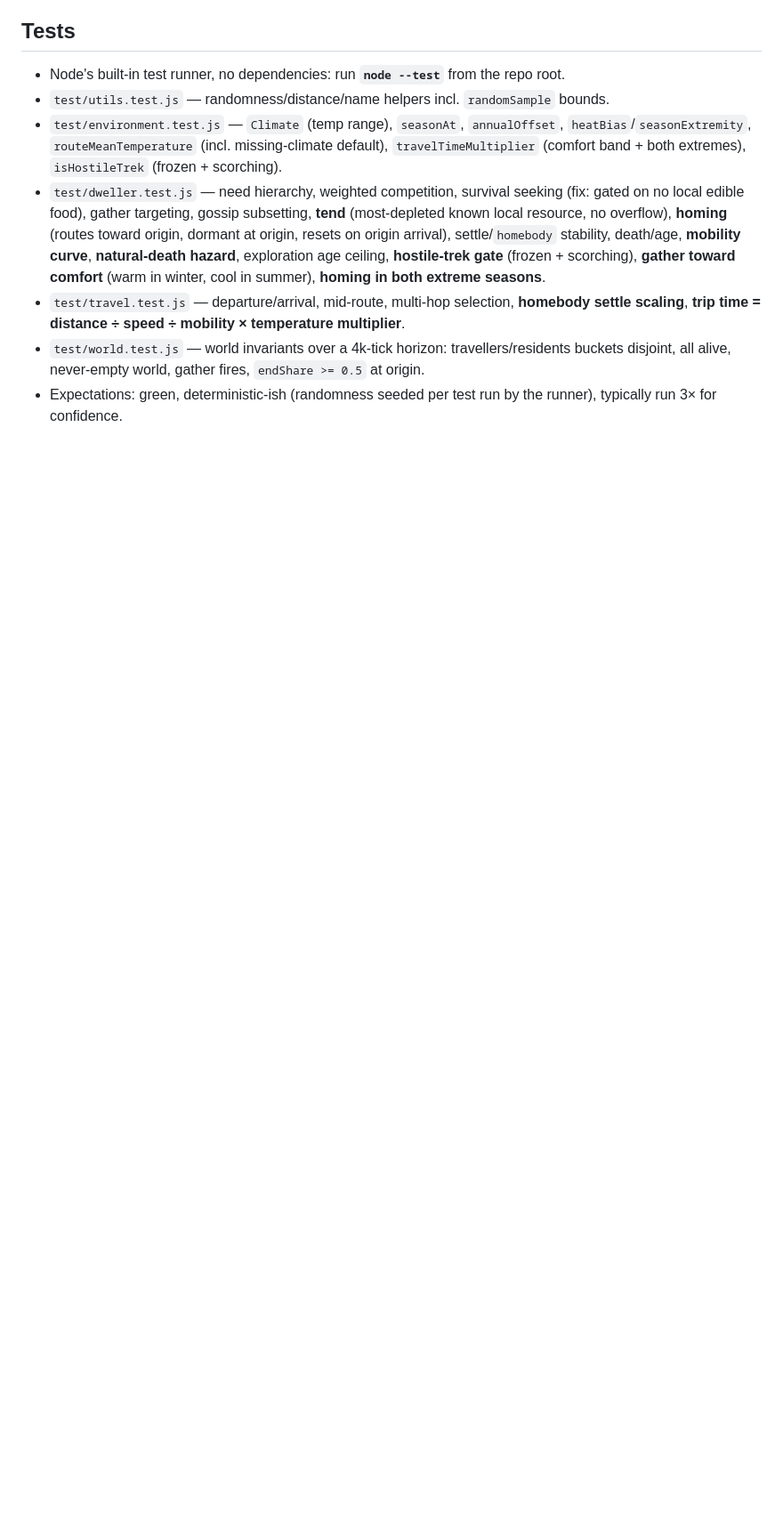
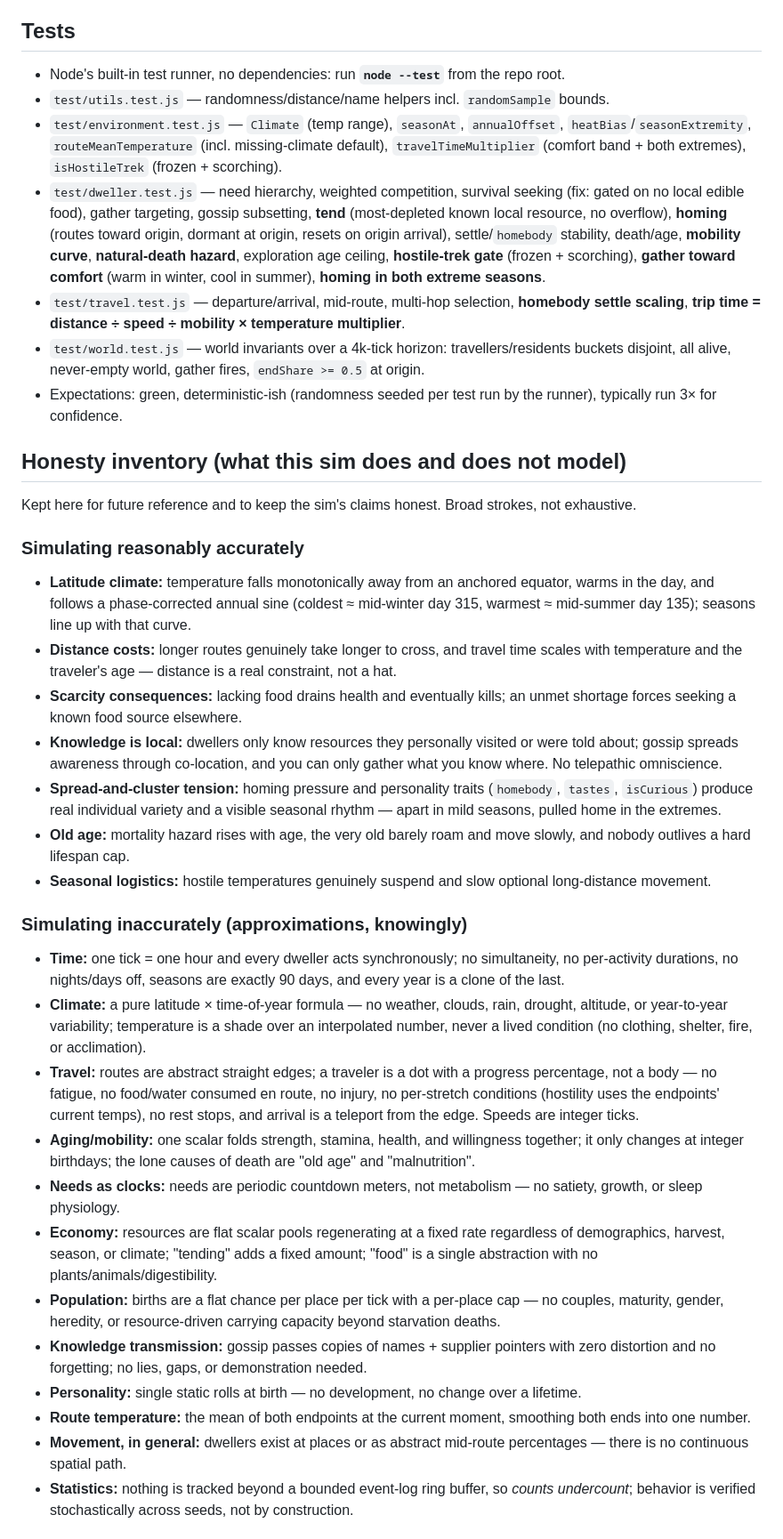
Before and after one commit to taolicus/mundo, a Markdown page: README.md, the part around one of its changes. Shown at 89% size. Drawn GitHub-style; blank space fills up the shorter version.

Commit message:
docs: honesty inventory - what the sim models accurately, approximates, and omits

```diff
--- a/README.md
+++ b/README.md
@@ -137,3 +137,30 @@ ui/              — browser concerns (canvas/DOM). The only layer touching brow
 - `test/world.test.js` — world invariants over a 4k-tick horizon: travellers/residents buckets disjoint, all alive, never-empty world, gather fires, `endShare >= 0.5` at origin.
 - Expectations: green, deterministic-ish (randomness seeded per test run by the runner), typically run 3× for confidence.
 
+## Honesty inventory (what this sim does and does not model)
+
+Kept here for future reference and to keep the sim's claims honest. Broad strokes, not exhaustive.
+
+### Simulating reasonably accurately
+- **Latitude climate:** temperature falls monotonically away from an anchored equator, warms in the day, and follows a phase-corrected annual sine (coldest ≈ mid-winter day 315, warmest ≈ mid-summer day 135); seasons line up with that curve.
+- **Distance costs:** longer routes genuinely take longer to cross, and travel time scales with temperature and the traveler's age — distance is a real constraint, not a hat.
+- **Scarcity consequences:** lacking food drains health and eventually kills; an unmet shortage forces seeking a known food source elsewhere.
+- **Knowledge is local:** dwellers only know resources they personally visited or were told about; gossip spreads awareness through co-location, and you can only gather what you know where. No telepathic omniscience.
+- **Spread-and-cluster tension:** homing pressure and personality traits (`homebody`, `tastes`, `isCurious`) produce real individual variety and a visible seasonal rhythm — apart in mild seasons, pulled home in the extremes.
+- **Old age:** mortality hazard rises with age, the very old barely roam and move slowly, and nobody outlives a hard lifespan cap.
+- **Seasonal logistics:** hostile temperatures genuinely suspend and slow optional long-distance movement.
+
+### Simulating inaccurately (approximations, knowingly)
+- **Time:** one tick = one hour and every dweller acts synchronously; no simultaneity, no per-activity durations, no nights/days off, seasons are exactly 90 days, and every year is a clone of the last.
+- **Climate:** a pure latitude × time-of-year formula — no weather, clouds, rain, drought, altitude, or year-to-year variability; temperature is a shade over an interpolated number, never a lived condition (no clothing, shelter, fire, or acclimation).
+- **Travel:** routes are abstract straight edges; a traveler is a dot with a progress percentage, not a body — no fatigue, no food/water consumed en route, no injury, no per-stretch conditions (hostility uses the endpoints' current temps), no rest stops, and arrival is a teleport from the edge. Speeds are integer ticks.
+- **Aging/mobility:** one scalar folds strength, stamina, health, and willingness together; it only changes at integer birthdays; the lone causes of death are "old age" and "malnutrition".
+- **Needs as clocks:** needs are periodic countdown meters, not metabolism — no satiety, growth, or sleep physiology.
+- **Economy:** resources are flat scalar pools regenerating at a fixed rate regardless of demographics, harvest, season, or climate; "tending" adds a fixed amount; "food" is a single abstraction with no plants/animals/digestibility.
+- **Population:** births are a flat chance per place per tick with a per-place cap — no couples, maturity, gender, heredity, or resource-driven carrying capacity beyond starvation deaths.
+- **Knowledge transmission:** gossip passes copies of names + supplier pointers with zero distortion and no forgetting; no lies, gaps, or demonstration needed.
+- **Personality:** single static rolls at birth — no development, no change over a lifetime.
+- **Route temperature:** the mean of both endpoints at the current moment, smoothing both ends into one number.
+- **Movement, in general:** dwellers exist at places or as abstract mid-route percentages — there is no continuous spatial path.
+- **Statistics:** nothing is tracked beyond a bounded event-log ring buffer, so *counts undercount*; behavior is verified stochastically across seeds, not by construction.
+
```
Also changed, not shown: other parts of README.md (+14 -0 lines).
